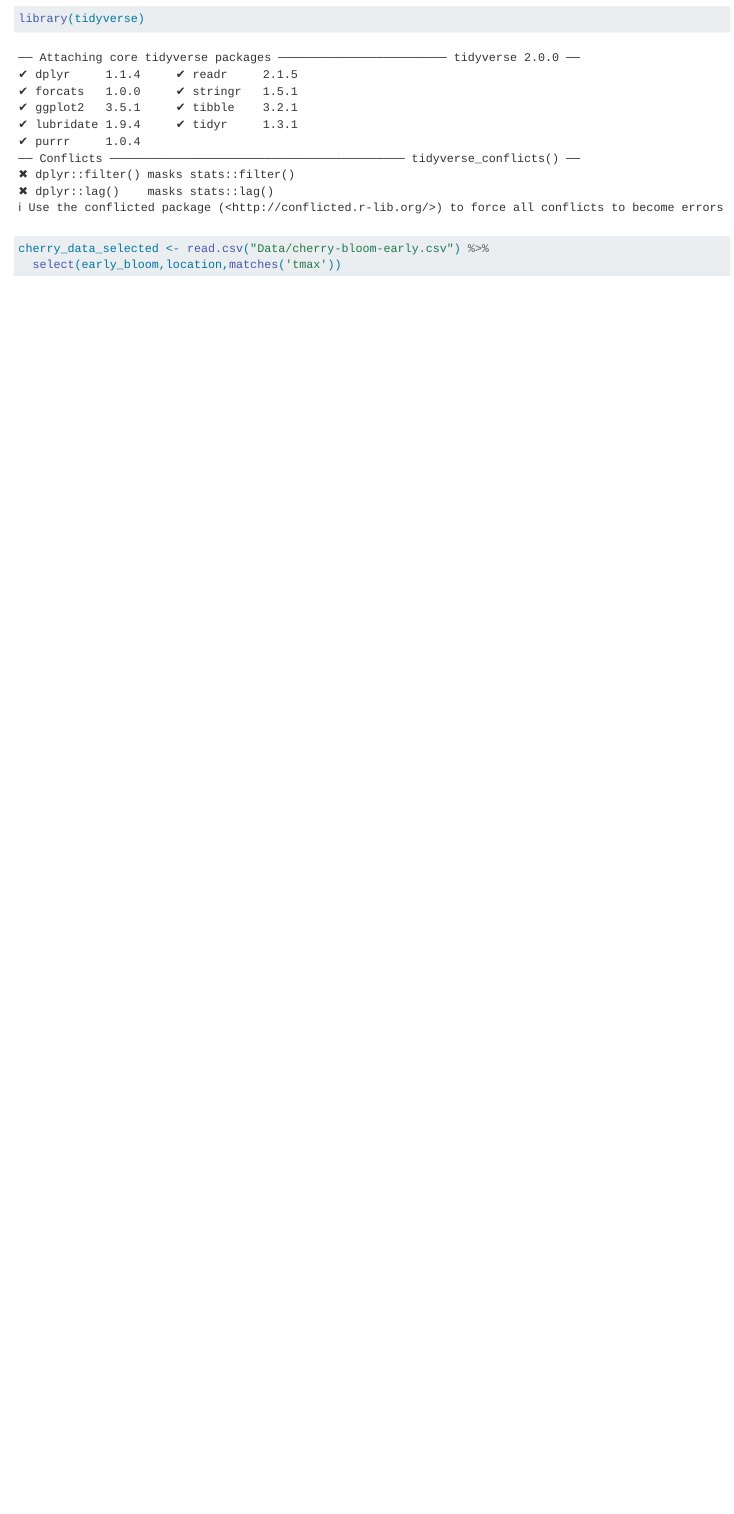
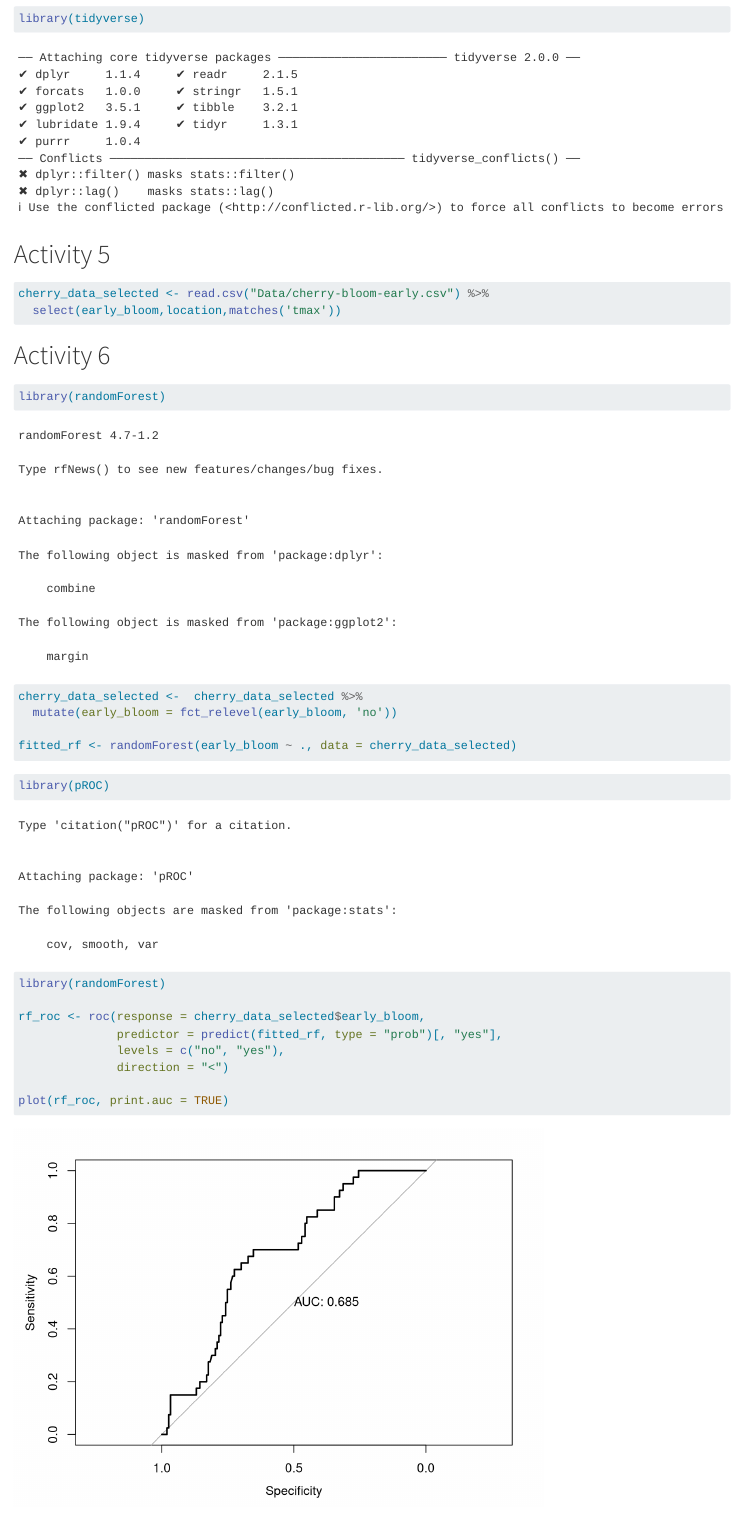
Before and after one commit to Isaacam7/inclass-week3-STAT507, a Quarto document (activities.qmd): the page in a window 1100 px wide, from 100 px down. Rendered offline with R 4.5, knitr and Pandoc in place of Quarto, with nearby package versions; code that draws random numbers runs with fixed seeds of ours.

Commit message:
Activity 6 - added auc-roc code block and random forest, updated renv

````diff
--- a/activities.qmd
+++ b/activities.qmd
@@ -9,7 +9,32 @@ editor: visual
 library(tidyverse)
 ```
 
+# Activity 5
+
 ```{r}
 cherry_data_selected <- read.csv("Data/cherry-bloom-early.csv") %>%
   select(early_bloom,location,matches('tmax'))
 ```
+
+# Activity 6
+
+```{r}
+library(randomForest)
+
+cherry_data_selected <-  cherry_data_selected %>%
+  mutate(early_bloom = fct_relevel(early_bloom, 'no'))
+
+fitted_rf <- randomForest(early_bloom ~ ., data = cherry_data_selected)
+
+```
+
+```{r}
+library(pROC)
+library(randomForest)
+
+rf_roc <- roc(response = cherry_data_selected$early_bloom,
+              predictor = predict(fitted_rf, type = "prob")[, "yes"],
+              levels = c("no", "yes"),
+              direction = "<")
+
+plot(rf_roc, print.auc = TRUE)
````
Also changed, not shown: activities.html (added), activities.qmd (5 more changed lines), 1 other file.
